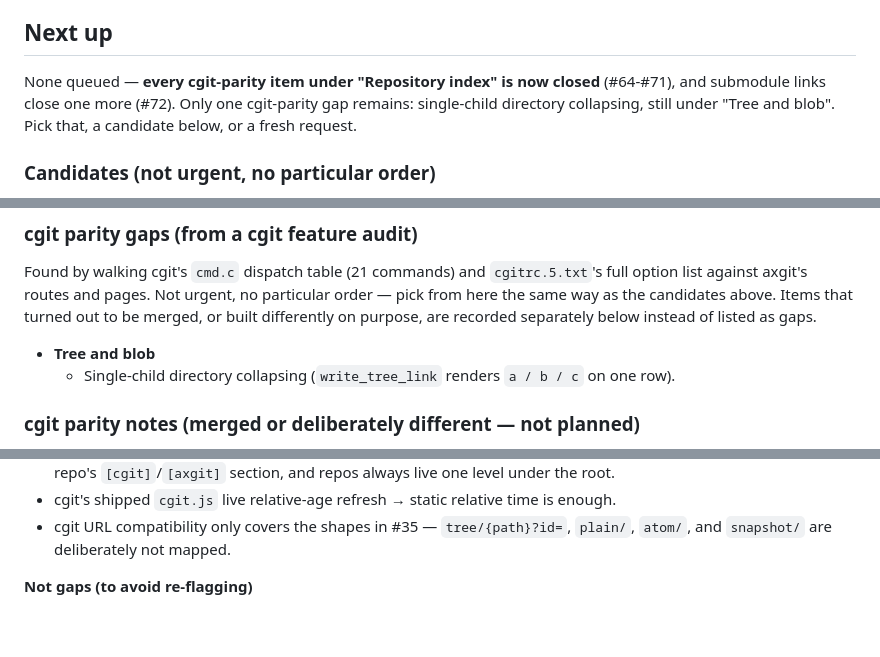
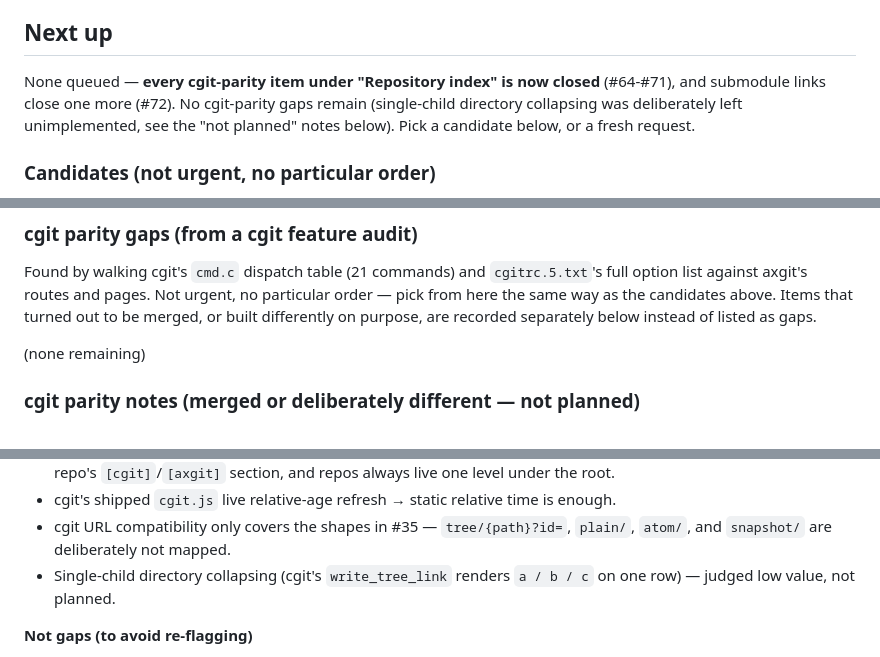
Before and after one commit to PtCookie/axgit, a Markdown page: docs/ROADMAP.md, 3 parts joined by grey strips. GitHub-like rendering; blank space fills up the shorter version.

Commit message:
docs: mark single-child directory collapsing as not planned
Judged low value; recorded in the not-planned notes instead of the
cgit-parity gaps list so it stops resurfacing as unfinished work.

Co-Authored-By: Claude Sonnet 5 <noreply@anthropic.com>

```diff
--- a/docs/ROADMAP.md
+++ b/docs/ROADMAP.md
@@ -1269,8 +1269,9 @@ piece of work, update the "Done" section and replace "Next up" with the next tar
 ## Next up
 
 None queued — **every cgit-parity item under "Repository index" is now closed** (#64-#71), and
-submodule links close one more (#72). Only one cgit-parity gap remains: single-child directory
-collapsing, still under "Tree and blob". Pick that, a candidate below, or a fresh request.
+submodule links close one more (#72). No cgit-parity gaps remain (single-child directory collapsing
+was deliberately left unimplemented, see the "not planned" notes below). Pick a candidate below, or
+a fresh request.
 
 ### Candidates (not urgent, no particular order)
 
@@ -1305,8 +1306,7 @@ against axgit's routes and pages. Not urgent, no particular order — pick from
 the candidates above. Items that turned out to be merged, or built differently on purpose, are
 recorded separately below instead of listed as gaps.
 
-- **Tree and blob**
-  - Single-child directory collapsing (`write_tree_link` renders `a / b / c` on one row).
+(none remaining)
 
 ### cgit parity notes (merged or deliberately different — not planned)
 
@@ -1368,6 +1368,8 @@ them. Grouped by why the difference exists.
 - cgit's shipped `cgit.js` live relative-age refresh → static relative time is enough.
 - cgit URL compatibility only covers the shapes in #35 — `tree/{path}?id=`, `plain/`, `atom/`, and
   `snapshot/` are deliberately not mapped.
+- Single-child directory collapsing (cgit's `write_tree_link` renders `a / b / c` on one row) —
+  judged low value, not planned.
 
 **Not gaps (to avoid re-flagging)**
 
```
